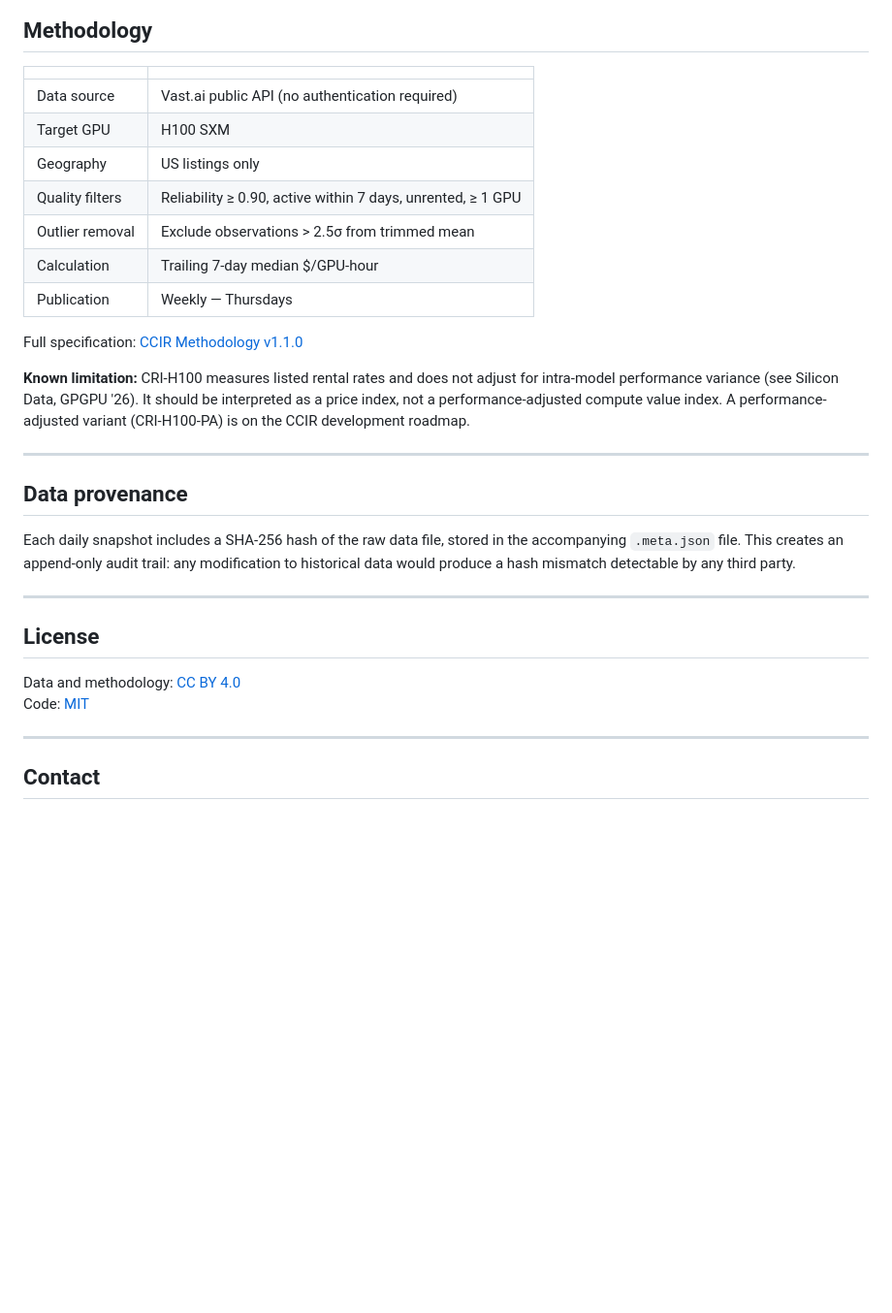
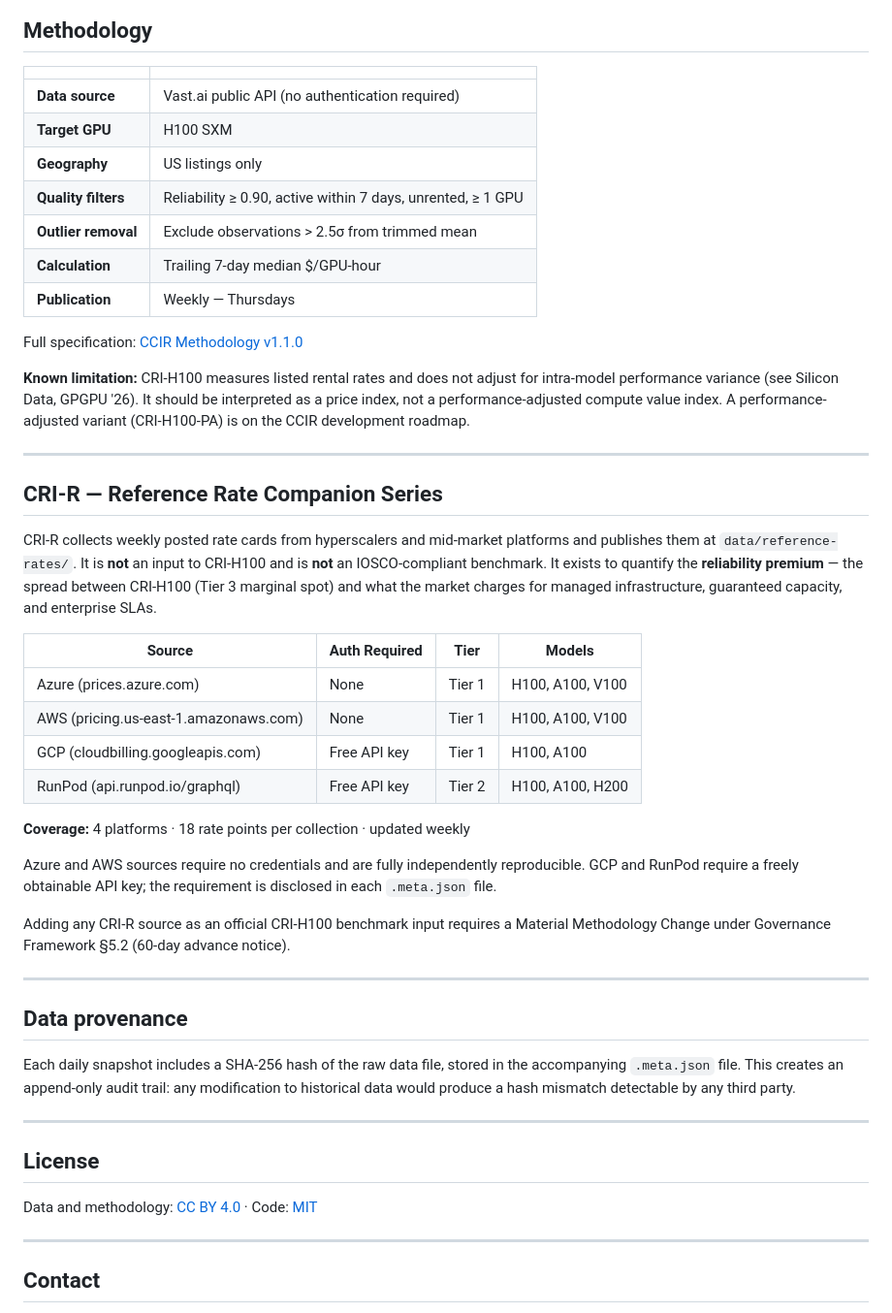
Before and after one commit to ccir-index/cri-h100, a Markdown page: README.md, the part around one of its changes. Shown at 97% size. Drawn GitHub-style; blank space fills up the shorter version.

Commit message:
Update README — add CRI-R companion series documentation

```diff
--- a/README.md
+++ b/README.md
@@ -65,17 +76,36 @@ The `--end-date` flag is the Wednesday ending the calculation window (the day be
 
 | | |
 |---|---|
-| Data source | Vast.ai public API (no authentication required) |
-| Target GPU | H100 SXM |
-| Geography | US listings only |
-| Quality filters | Reliability ≥ 0.90, active within 7 days, unrented, ≥ 1 GPU |
-| Outlier removal | Exclude observations > 2.5σ from trimmed mean |
-| Calculation | Trailing 7-day median $/GPU-hour |
-| Publication | Weekly — Thursdays |
+| **Data source** | Vast.ai public API (no authentication required) |
+| **Target GPU** | H100 SXM |
+| **Geography** | US listings only |
+| **Quality filters** | Reliability ≥ 0.90, active within 7 days, unrented, ≥ 1 GPU |
+| **Outlier removal** | Exclude observations > 2.5σ from trimmed mean |
+| **Calculation** | Trailing 7-day median $/GPU-hour |
+| **Publication** | Weekly — Thursdays |
 
 Full specification: [CCIR Methodology v1.1.0](https://github.com/ccir-index/ccir-methodology/blob/main/METHODOLOGY-v1.1.0.md)
 
 **Known limitation:** CRI-H100 measures listed rental rates and does not adjust for intra-model performance variance (see Silicon Data, GPGPU '26). It should be interpreted as a price index, not a performance-adjusted compute value index. A performance-adjusted variant (CRI-H100-PA) is on the CCIR development roadmap.
+
+---
+
+## CRI-R — Reference Rate Companion Series
+
+CRI-R collects weekly posted rate cards from hyperscalers and mid-market platforms and publishes them at `data/reference-rates/`. It is **not** an input to CRI-H100 and is **not** an IOSCO-compliant benchmark. It exists to quantify the **reliability premium** — the spread between CRI-H100 (Tier 3 marginal spot) and what the market charges for managed infrastructure, guaranteed capacity, and enterprise SLAs.
+
+| Source | Auth Required | Tier | Models |
+|--------|--------------|------|--------|
+| Azure (prices.azure.com) | None | Tier 1 | H100, A100, V100 |
+| AWS (pricing.us-east-1.amazonaws.com) | None | Tier 1 | H100, A100, V100 |
+| GCP (cloudbilling.googleapis.com) | Free API key | Tier 1 | H100, A100 |
+| RunPod (api.runpod.io/graphql) | Free API key | Tier 2 | H100, A100, H200 |
+
+**Coverage:** 4 platforms · 18 rate points per collection · updated weekly
+
+Azure and AWS sources require no credentials and are fully independently reproducible. GCP and RunPod require a freely obtainable API key; the requirement is disclosed in each `.meta.json` file.
+
+Adding any CRI-R source as an official CRI-H100 benchmark input requires a Material Methodology Change under Governance Framework §5.2 (60-day advance notice).
 
 ---
 
@@ -87,8 +117,7 @@ Each daily snapshot includes a SHA-256 hash of the raw data file, stored in the
 
 ## License
 
-Data and methodology: [CC BY 4.0](https://creativecommons.org/licenses/by/4.0/)
-Code: [MIT](./LICENSE)
+Data and methodology: [CC BY 4.0](https://creativecommons.org/licenses/by/4.0/) · Code: [MIT](LICENSE)
 
 ---
 
```
Also changed, not shown: other parts of README.md (+19 -8 lines).
